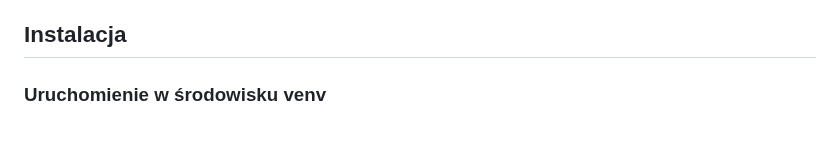
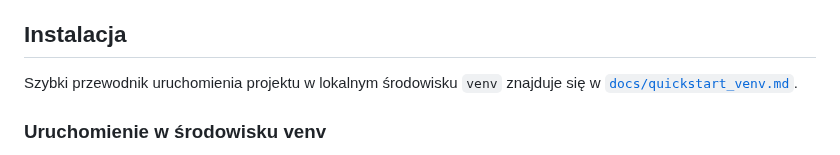
Before and after one commit to MatPomGit/neuro_sim, a Markdown page: README.md, the part around the change. Rendered like a GitHub page; blank space fills up the shorter version.

Commit message:
Add venv quickstart guide

```diff
--- a/README.md
+++ b/README.md
@@ -60,6 +60,8 @@ Interpretacja:
 - gamma: lokalne wiązanie cech i reprezentacji.
 
 ## Instalacja
+
+Szybki przewodnik uruchomienia projektu w lokalnym środowisku `venv` znajduje się w [`docs/quickstart_venv.md`](docs/quickstart_venv.md).
 
 ### Uruchomienie w środowisku venv
 
```
Also changed, not shown: docs/quickstart_venv.md (added, +165 -0 lines).
